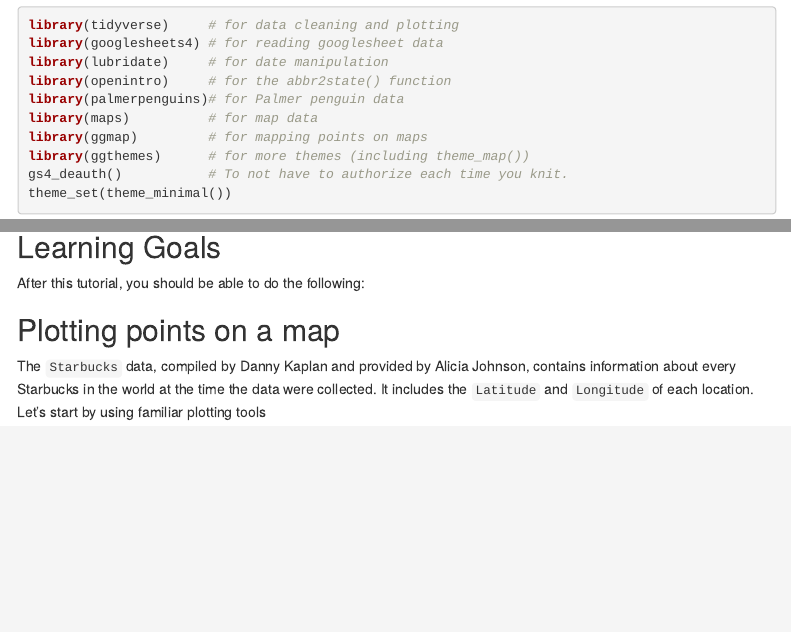
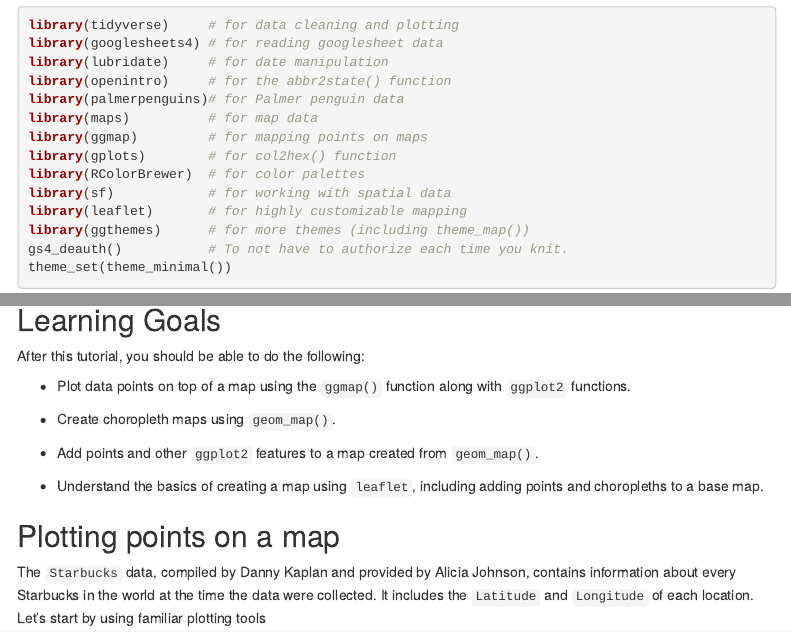
Before and after one commit to llendway/mapping, an R Markdown document (index.Rmd): the page in a window 1100 px wide, from 270 px down, and a second part further down, joined at a grey line. Rendered offline with R 4.5, knitr and Pandoc, with nearby package versions; some code elsewhere in the file could not run offline; menus at the side of the page are left out.

Commit message:
add learning goals

```diff
--- a/index.Rmd
+++ b/index.Rmd
@@ -26,6 +26,10 @@ library(openintro)     # for the abbr2state() function
 library(palmerpenguins)# for Palmer penguin data
 library(maps)          # for map data
 library(ggmap)         # for mapping points on maps
+library(gplots)        # for col2hex() function
+library(RColorBrewer)  # for color palettes
+library(sf)            # for working with spatial data
+library(leaflet)       # for highly customizable mapping
 library(ggthemes)      # for more themes (including theme_map())
 gs4_deauth()           # To not have to authorize each time you knit.
 theme_set(theme_minimal())
@@ -46,6 +50,13 @@ Starbucks <- read_csv("https://www.macalester.edu/~ajohns24/Data/Starbucks.csv")
 
 After this tutorial, you should be able to do the following:
 
+* Plot data points on top of a map using the `ggmap()` function along with `ggplot2` functions.
+
+* Create choropleth maps using `geom_map()`.
+
+* Add points and other `ggplot2` features to a map created from `geom_map()`.
+
+* Understand the basics of creating a map using `leaflet`, including adding points and choropleths to a base map.
 
 
 ## Plotting points on a map
```
Also changed, not shown: 04_geom_map_demo_no_code.Rmd (+1 -1 lines).
